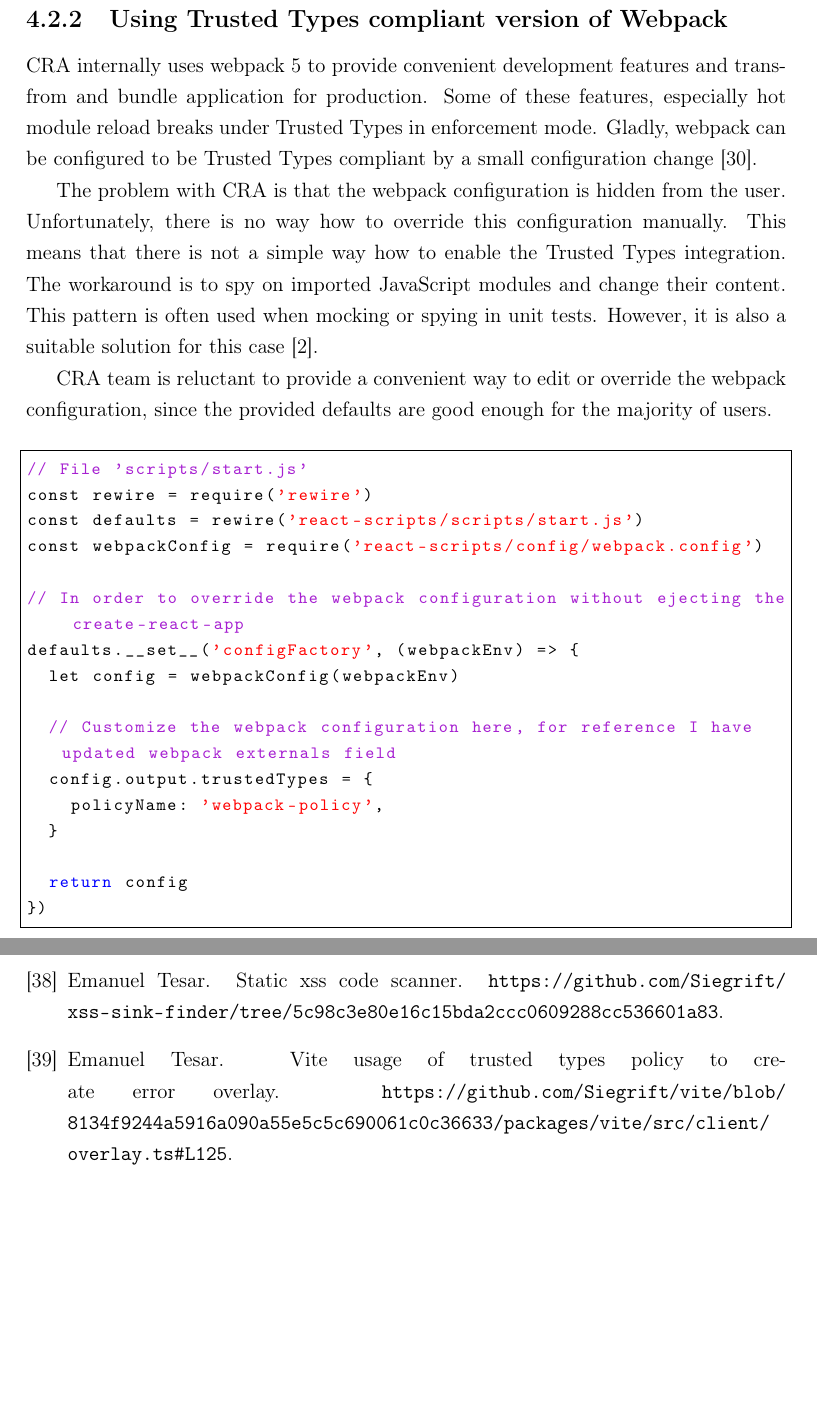
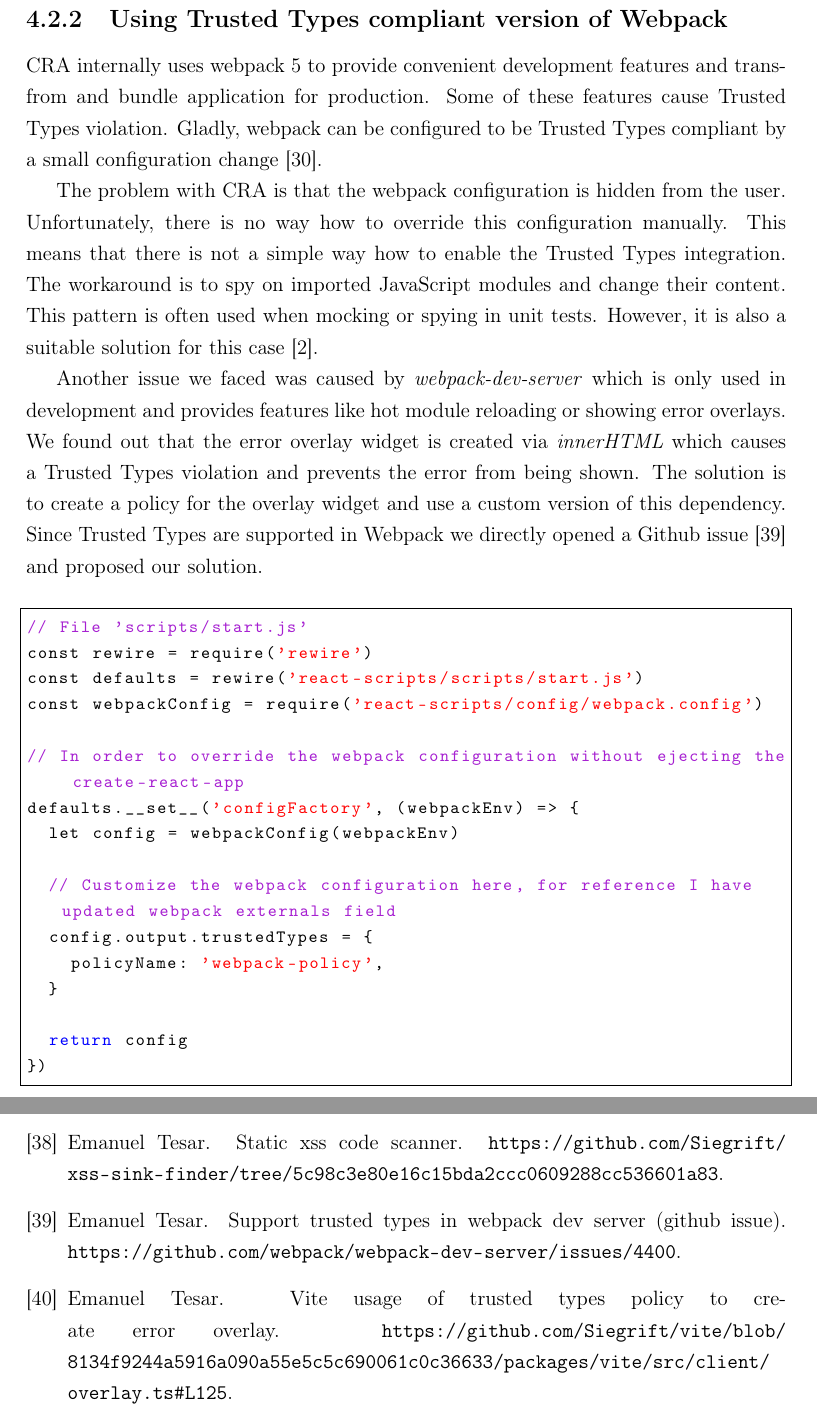
Before and after one commit to Siegrift/master-thesis, a LaTeX thesis (thesis/main.tex, which reads thesis/web-framework-integrations.tex): two parts of pages 42 and 54 of 54, joined at a grey line, cut so that both start at the same text, the shorter picture padded with empty space. Compiled offline with pdfLaTeX.

Commit message:
Add more details to CRA chapter

```diff
--- a/thesis/web-framework-integrations.tex
+++ b/thesis/web-framework-integrations.tex
@@ -110,9 +110,9 @@
 \subsection{Using Trusted Types compliant version of Webpack}
 
 CRA internally uses webpack 5 to provide convenient development features and transfrom and bundle
-application for production. Some of these features, especially hot module reload breaks under
-Trusted Types in enforcement mode. Gladly, webpack can be configured to be Trusted Types compliant
-by a small configuration change \cite{webpack_tt_config}.
+application for production. Some of these features cause Trusted Types violation. Gladly, webpack
+can be configured to be Trusted Types compliant by a small configuration change
+\cite{webpack_tt_config}.
 
 The problem with CRA is that the webpack configuration is hidden from the user. Unfortunately, there
 is no way how to override this configuration manually. This means that there is not a simple way how
@@ -120,8 +120,12 @@
 change their content. This pattern is often used when mocking or spying in unit tests. However,
 it is also a suitable solution for this case \cite{cra_modify_webpack_config}.
 
-CRA team is reluctant to provide a convenient way to edit or override the webpack configuration,
-since the provided defaults are good enough for the majority of users.
+Another issue we faced was caused by \emph{webpack-dev-server} which is only used in development and
+provides features like hot module reloading or showing error overlays. We found out that the error
+overlay widget is created via \emph{innerHTML} which causes a Trusted Types violation and prevents
+the error from being shown. The solution is to create a policy for the overlay widget and use a
+custom version of this dependency. Since Trusted Types are supported in Webpack we directly opened a
+Github issue \cite{tt_webpack_dev_server:issue} and proposed our solution.
 
 \bigskip
 \begin{lstlisting}[language=JavaScript, caption=Script to start React application with Trusted Types enabled in webpack]
```
Also changed, not shown: thesis/literatura.bib (+6 -0 lines), thesis/main.pdf.
